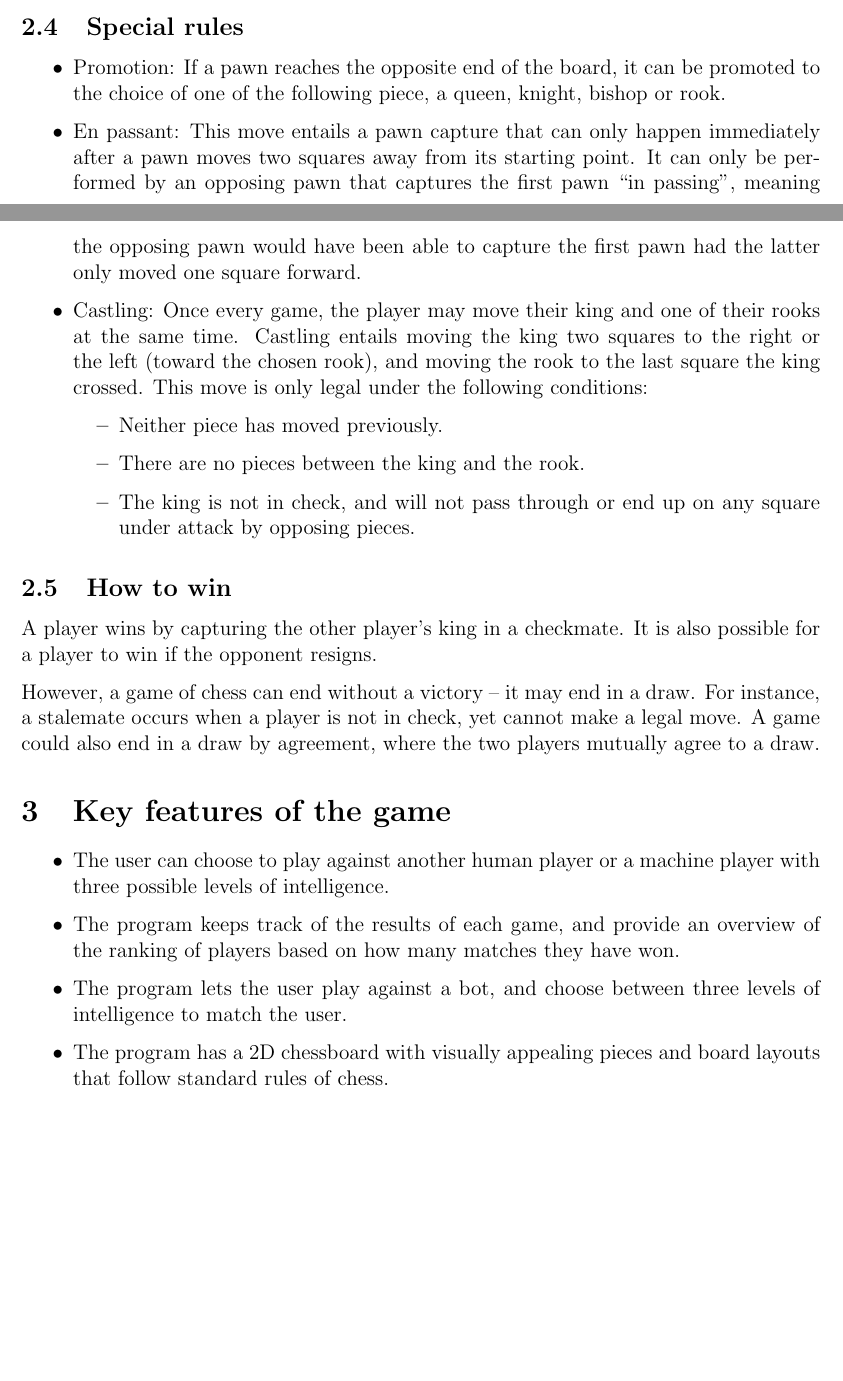
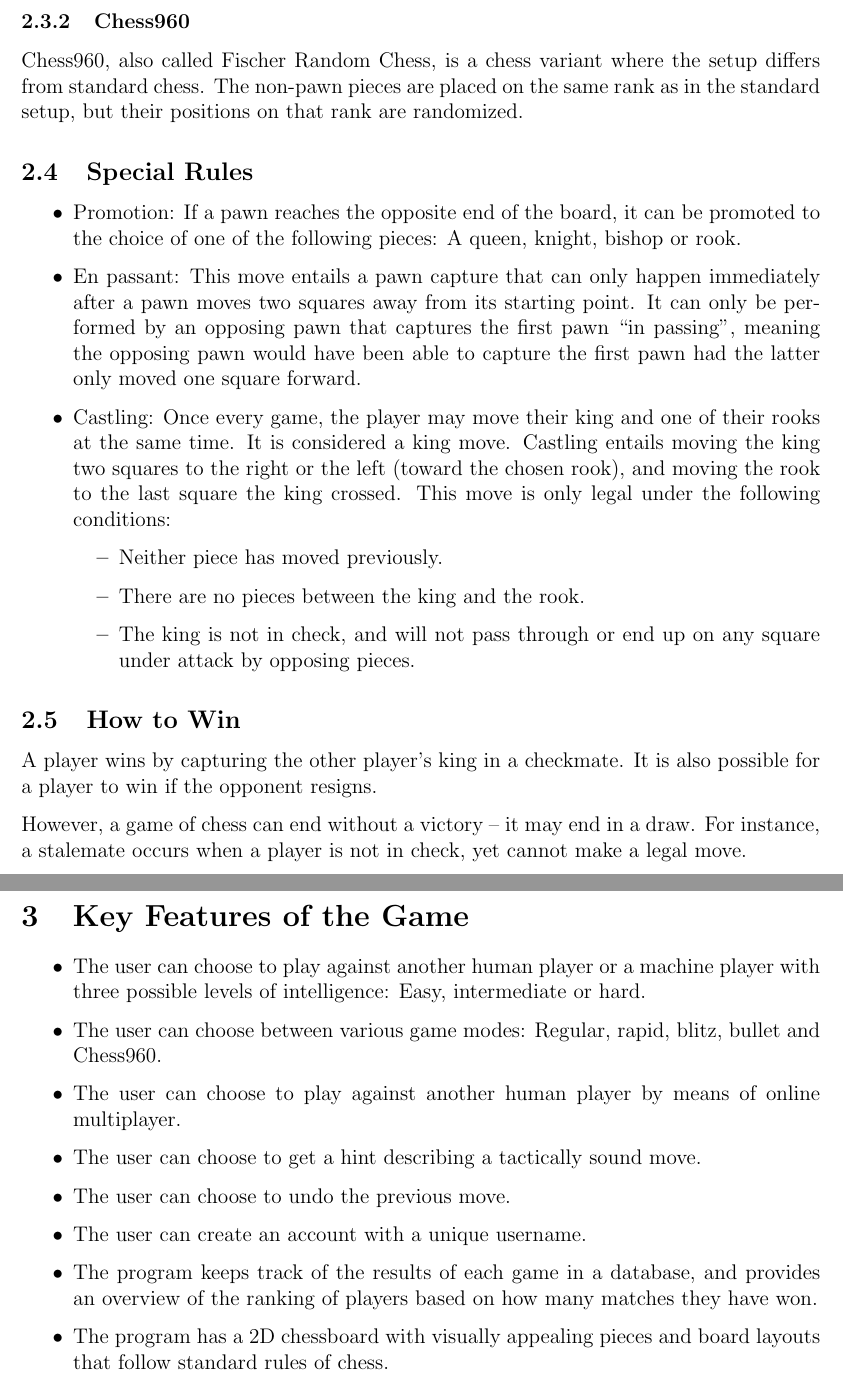
Before and after one commit to EirinS/inf112-team-nasa, a LaTeX document (docs/oblig2/Product User Manual.tex): two parts of pages 3 and 4 of 8 before the commit and two parts of pages 4 and 5 of 9 after it, joined at a grey line, cut at the place of the change, the shorter picture padded with empty space. Compiled offline with pdfLaTeX.

Commit message:
Update product user manual and prod.spec.

```diff
--- a/docs/oblig2/Product User Manual.tex
+++ b/docs/oblig2/Product User Manual.tex
@@ -58,2 +58 @@ The game is played on a chessboard: A checkered 8x8 square board with alternatin
 
-\subsection{Special rules}
@@ -60,7 +66,12 @@ The game is played on a chessboard: A checkered 8x8 square board with alternatin
+\subsubsection{Chess960}
+
+Chess960, also called Fischer Random Chess, is a chess variant where the setup differs from standard chess. The non-pawn pieces are placed on the same rank as in the standard setup, but their positions on that rank are randomized.
+
+\subsection{Special Rules}
 \begin{itemize}
-\item Promotion: If a pawn reaches the opposite end of the board, it can be promoted to the choice of one of the following piece, a queen, knight, bishop or rook.
+\item Promotion: If a pawn reaches the opposite end of the board, it can be promoted to the choice of one of the following pieces: A queen, knight, bishop or rook.
 \item En passant: This move entails a pawn capture that can only happen immediately after a pawn moves two squares away from its starting point. It can only be performed by an opposing pawn that captures the first pawn “in passing”, meaning the opposing pawn would have been able to capture the first pawn had the latter only moved one square forward.
-\item Castling: Once every game, the player may move their king and one of their rooks at the same time. Castling entails moving the king two squares to the right or the left (toward the chosen rook), and moving the rook to the last square the king crossed. This move is only legal under the following conditions:
+\item Castling: Once every game, the player may move their king and one of their rooks at the same time. It is considered a king move. Castling entails moving the king two squares to the right or the left (toward the chosen rook), and moving the rook to the last square the king crossed. This move is only legal under the following conditions:
 \begin{itemize}
 \item Neither piece has moved previously.
 \item There are no pieces between the king and the rook.
@@ -68,16 +79,21 @@ The game is played on a chessboard: A checkered 8x8 square board with alternatin
 \end{itemize}
 \end{itemize}
 
-\subsection{How to win}
+\subsection{How to Win}
 A player wins by capturing the other player’s king in a checkmate. It is also possible for a player to win if the opponent resigns.
 
-However, a game of chess can end without a victory – it may end in a draw. For instance, a stalemate occurs when a player is not in check, yet cannot make a legal move. A game could also end in a draw by agreement, where the two players mutually agree to a draw.
+However, a game of chess can end without a victory – it may end in a draw. For instance, a stalemate occurs when a player is not in check, yet cannot make a legal move.
 
-\section{Key features of the game}
+\newpage
+\section{Key Features of the Game}
 \begin{itemize}
-\item The user can choose to play against another human player or a machine player with three possible levels of intelligence.
-\item The program keeps track of the results of each game, and provide an overview of the ranking of players based on how many matches they have won.
-\item The program lets the user play against a bot, and choose between three levels of intelligence to match the user.
+\item The user can choose to play against another human player or a machine player with three possible levels of intelligence: Easy, intermediate or hard.
+\item The user can choose between various game modes: Regular, rapid, blitz, bullet and Chess960.
+\item The user can choose to play against another human player by means of online multiplayer.
+\item The user can choose to get a hint describing a tactically sound move.
+\item The user can choose to undo the previous move.
+\item The user can create an account with a unique username.
+\item The program keeps track of the results of each game in a database, and provides an overview of the ranking of players based on how many matches they have won.
 \item The program has a 2D chessboard with visually appealing pieces and board layouts that follow standard rules of chess.
 \end{itemize}
 
```
Also changed, not shown: docs/oblig2/Product Specification.tex (+5 -3 lines), docs/oblig2/Product Specification.pdf, docs/oblig2/Product User Manual.pdf, docs/oblig2/Product User Manual.tex (25 more changed lines).
